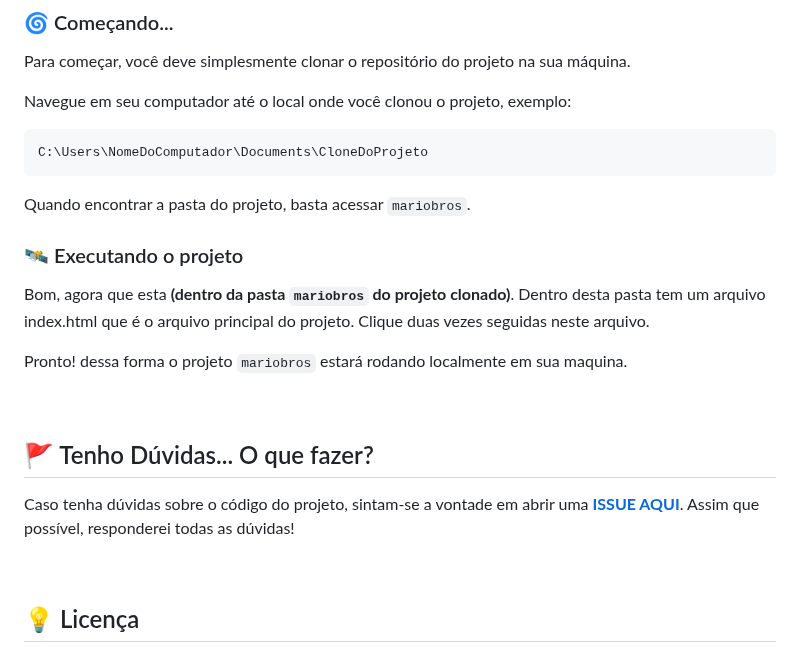
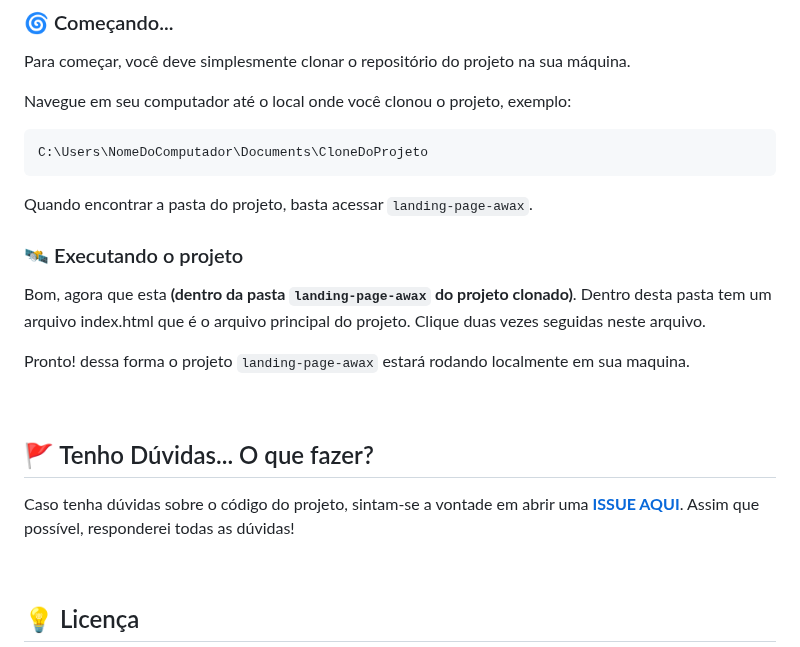
Before and after one commit to Wanderson-A-Timoteo/landing-page-awax, a Markdown page: README.md, the part around one of its changes. GitHub-like rendering.

````diff
--- a/README.md
+++ b/README.md
@@ -133,13 +133,13 @@ Navegue em seu computador até o local onde você clonou o projeto, exemplo:
 C:\Users\NomeDoComputador\Documents\CloneDoProjeto
 ```
 
-Quando encontrar a pasta do projeto, basta acessar `mariobros`.
+Quando encontrar a pasta do projeto, basta acessar `landing-page-awax`.
 
 ### 🛰️ Executando o projeto
 
-Bom, agora que esta **(dentro da pasta `mariobros` do projeto clonado)**. Dentro desta pasta tem um arquivo index.html que é o arquivo principal do projeto. Clique duas vezes seguidas neste arquivo.
+Bom, agora que esta **(dentro da pasta `landing-page-awax` do projeto clonado)**. Dentro desta pasta tem um arquivo index.html que é o arquivo principal do projeto. Clique duas vezes seguidas neste arquivo.
 
-Pronto! dessa forma o projeto `mariobros` estará rodando localmente em sua maquina.
+Pronto! dessa forma o projeto `landing-page-awax` estará rodando localmente em sua maquina.
 
 <br>
 
````
Also changed, not shown: other parts of README.md (+4 -3 lines).
